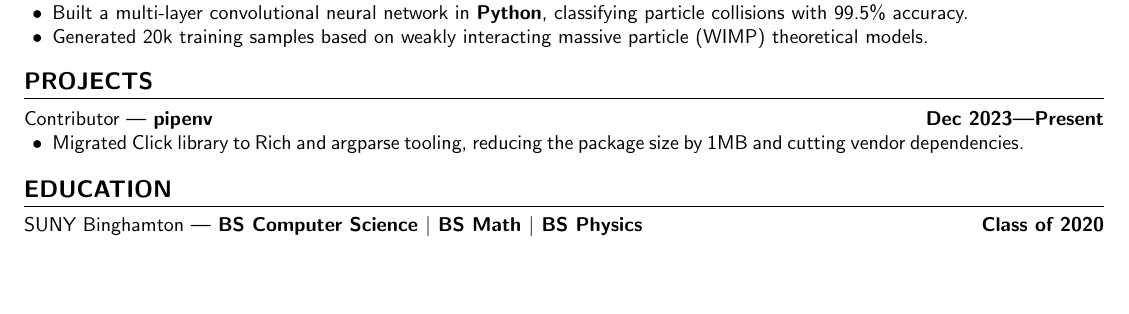
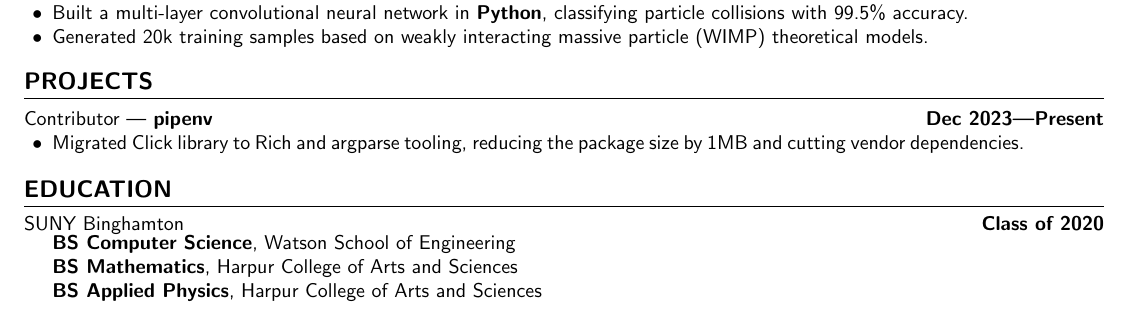
Before and after one commit to aidencullo/resume, a LaTeX CV (resume.tex): part of the page, cut so that both start at the same text, the shorter picture padded with empty space. Compiled offline with pdfLaTeX.

Commit message:
reformat education

```diff
--- a/resume.tex
+++ b/resume.tex
@@ -300,7 +300,15 @@ Seasoned full stack developer with 3+ years of experience in database management
 
 \section{education}
 
-\noindent SUNY Binghamton\workdividor\textbf{BS Computer Science $\vert$ BS Math $\vert$ BS Physics} \hfill \textbf{Class of 2020}\\
+\noindent SUNY Binghamton \hfill \textbf{Class of 2020}
+\subsubsectiontext{
+    \begin{itemize}
+        \item[] \textbf{BS Computer Science}, Watson School of Engineering
+        \item[] \textbf{BS Mathematics}, Harpur College of Arts and Sciences
+        \item[] \textbf{BS Applied Physics}, Harpur College of Arts and Sciences
+    \end{itemize}
+}
+
 
 
 
```
